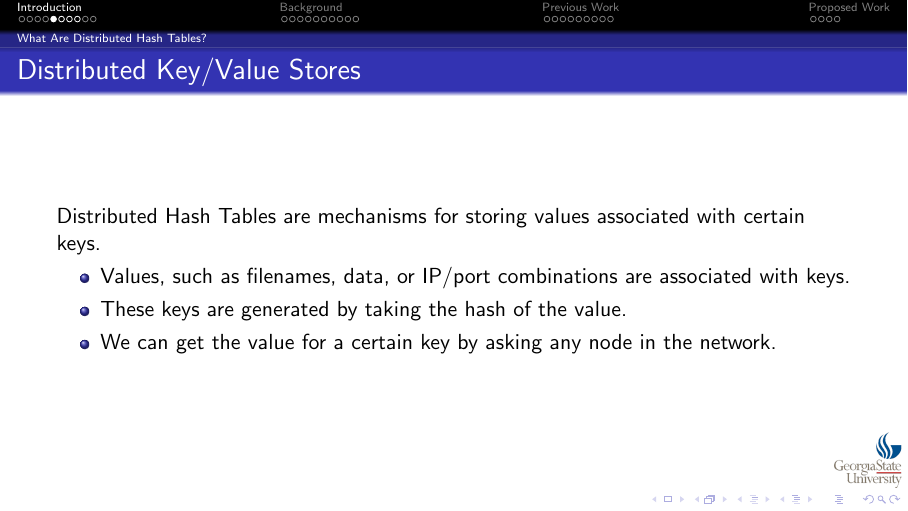
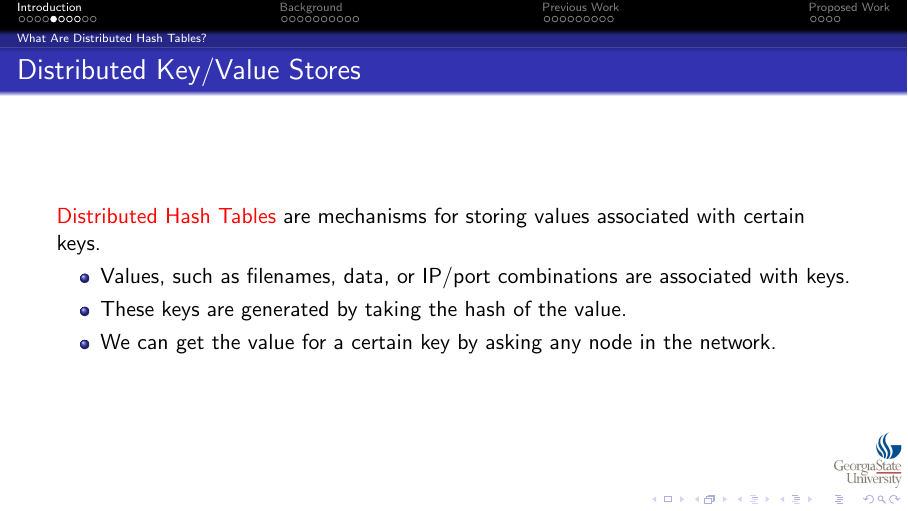
Before and after one commit to abrosen/notes, LaTeX slides (summaries/slides.tex): page 13 of 52. Compiled offline with pdfLaTeX.

Commit message:
Update slides.tex

```diff
--- a/summaries/slides.tex
+++ b/summaries/slides.tex
@@ -77,7 +77,7 @@ We want to build a completely decentralized distributed computing framework.
 \subsection{What Are Distributed Hash Tables?}
 
 \begin{frame}{Distributed Key/Value Stores}
-	Distributed Hash Tables are mechanisms for storing values associated with certain keys.
+	\alert{Distributed Hash Tables} are mechanisms for storing values associated with certain keys.
 	\begin{itemize}
 		\item Values, such as filenames, data, or IP/port combinations are associated with keys.
 		\item These keys are generated by taking the hash of the value.
```
